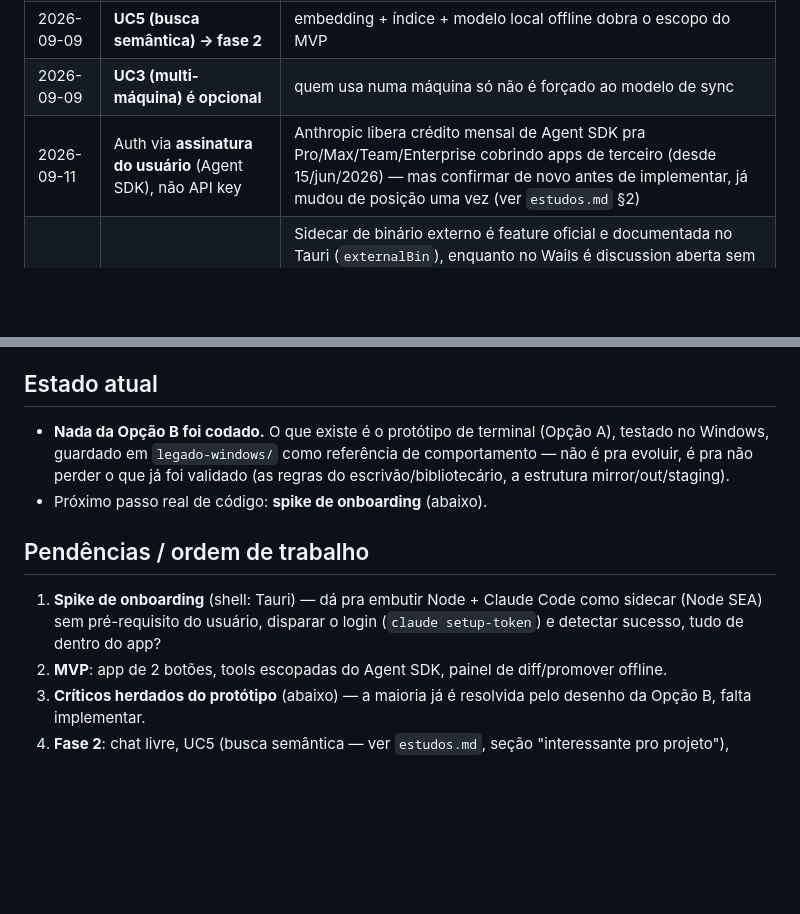
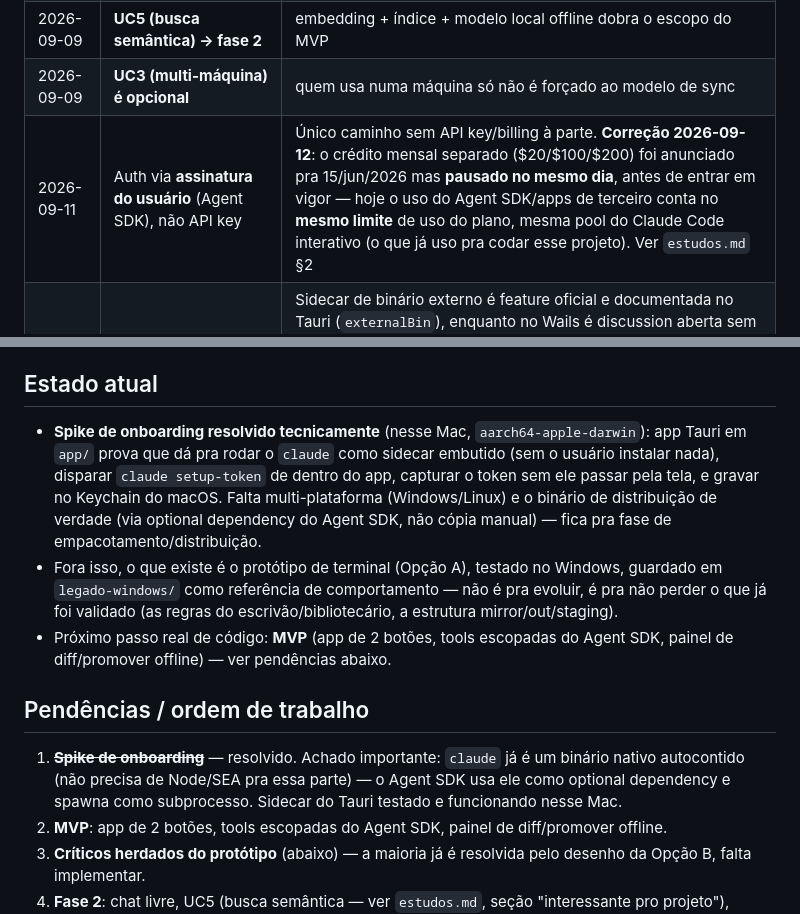
Before and after one commit to Sprained/bibliotecaria, a Markdown page: CLAUDE.md, 2 parts joined by grey strips. Drawn GitHub-style; blank space fills up the shorter version.

```diff
--- a/CLAUDE.md
+++ b/CLAUDE.md
@@ -32,7 +32,7 @@ com amigos não-técnicos".
 | 2026-09-09 | Onboarding: **usuário não pré-instala nada** | runtime (Node/Claude Code) embutido no app via sidecar, não instalado no sistema — menos elevação/antivírus/PATH pra debugar remoto |
 | 2026-09-09 | **UC5 (busca semântica) → fase 2** | embedding + índice + modelo local offline dobra o escopo do MVP |
 | 2026-09-09 | **UC3 (multi-máquina) é opcional** | quem usa numa máquina só não é forçado ao modelo de sync |
-| 2026-09-11 | Auth via **assinatura do usuário** (Agent SDK), não API key | Anthropic libera crédito mensal de Agent SDK pra Pro/Max/Team/Enterprise cobrindo apps de terceiro (desde 15/jun/2026) — mas confirmar de novo antes de implementar, já mudou de posição uma vez (ver `estudos.md` §2) |
+| 2026-09-11 | Auth via **assinatura do usuário** (Agent SDK), não API key | Único caminho sem API key/billing à parte. **Correção 2026-09-12**: o crédito mensal separado ($20/$100/$200) foi anunciado pra 15/jun/2026 mas **pausado no mesmo dia**, antes de entrar em vigor — hoje o uso do Agent SDK/apps de terceiro conta no **mesmo limite** de uso do plano, mesma pool do Claude Code interativo (o que já uso pra codar esse projeto). Ver `estudos.md` §2 |
 | 2026-09-11 | Shell do app: **Tauri** (não Wails/Electron) | Sidecar de binário externo é feature oficial e documentada no Tauri (`externalBin`), enquanto no Wails é discussion aberta sem solução — risco direto pro passo 1 do spike (embutir Node). Wails v3 também ainda em beta com gates bloqueantes pra GA, e mantido por sponsors independentes (bus factor baixo) vs. Tauri com org/foundation por trás. Custo aceito: Rust fora da zona de conforto do Gabs |
 
 ## Use cases
@@ -91,17 +91,26 @@ com amigos não-técnicos".
 
 ## Estado atual
 
-- **Nada da Opção B foi codado.** O que existe é o protótipo de terminal (Opção
-  A), testado no Windows, guardado em `legado-windows/` como referência de
-  comportamento — não é pra evoluir, é pra não perder o que já foi validado (as
-  regras do escrivão/bibliotecário, a estrutura mirror/out/staging).
-- Próximo passo real de código: **spike de onboarding** (abaixo).
+- **Spike de onboarding resolvido tecnicamente** (nesse Mac, `aarch64-apple-darwin`):
+  app Tauri em `app/` prova que dá pra rodar o `claude` como sidecar embutido
+  (sem o usuário instalar nada), disparar `claude setup-token` de dentro do
+  app, capturar o token sem ele passar pela tela, e gravar no Keychain do
+  macOS. Falta multi-plataforma (Windows/Linux) e o binário de distribuição de
+  verdade (via optional dependency do Agent SDK, não cópia manual) — fica pra
+  fase de empacotamento/distribuição.
+- Fora isso, o que existe é o protótipo de terminal (Opção A), testado no
+  Windows, guardado em `legado-windows/` como referência de comportamento —
+  não é pra evoluir, é pra não perder o que já foi validado (as regras do
+  escrivão/bibliotecário, a estrutura mirror/out/staging).
+- Próximo passo real de código: **MVP** (app de 2 botões, tools escopadas do
+  Agent SDK, painel de diff/promover offline) — ver pendências abaixo.
 
 ## Pendências / ordem de trabalho
 
-1. **Spike de onboarding** (shell: Tauri) — dá pra embutir Node + Claude Code
-   como sidecar (Node SEA) sem pré-requisito do usuário, disparar o login
-   (`claude setup-token`) e detectar sucesso, tudo de dentro do app?
+1. ~~**Spike de onboarding**~~ — resolvido. Achado importante: `claude` já é
+   um binário nativo autocontido (não precisa de Node/SEA pra essa parte) — o
+   Agent SDK usa ele como optional dependency e spawna como subprocesso.
+   Sidecar do Tauri testado e funcionando nesse Mac.
 2. **MVP**: app de 2 botões, tools escopadas do Agent SDK, painel de
    diff/promover offline.
 3. **Críticos herdados do protótipo** (abaixo) — a maioria já é resolvida pelo
```
Also changed, not shown: estudos.md (+15 -7 lines).
